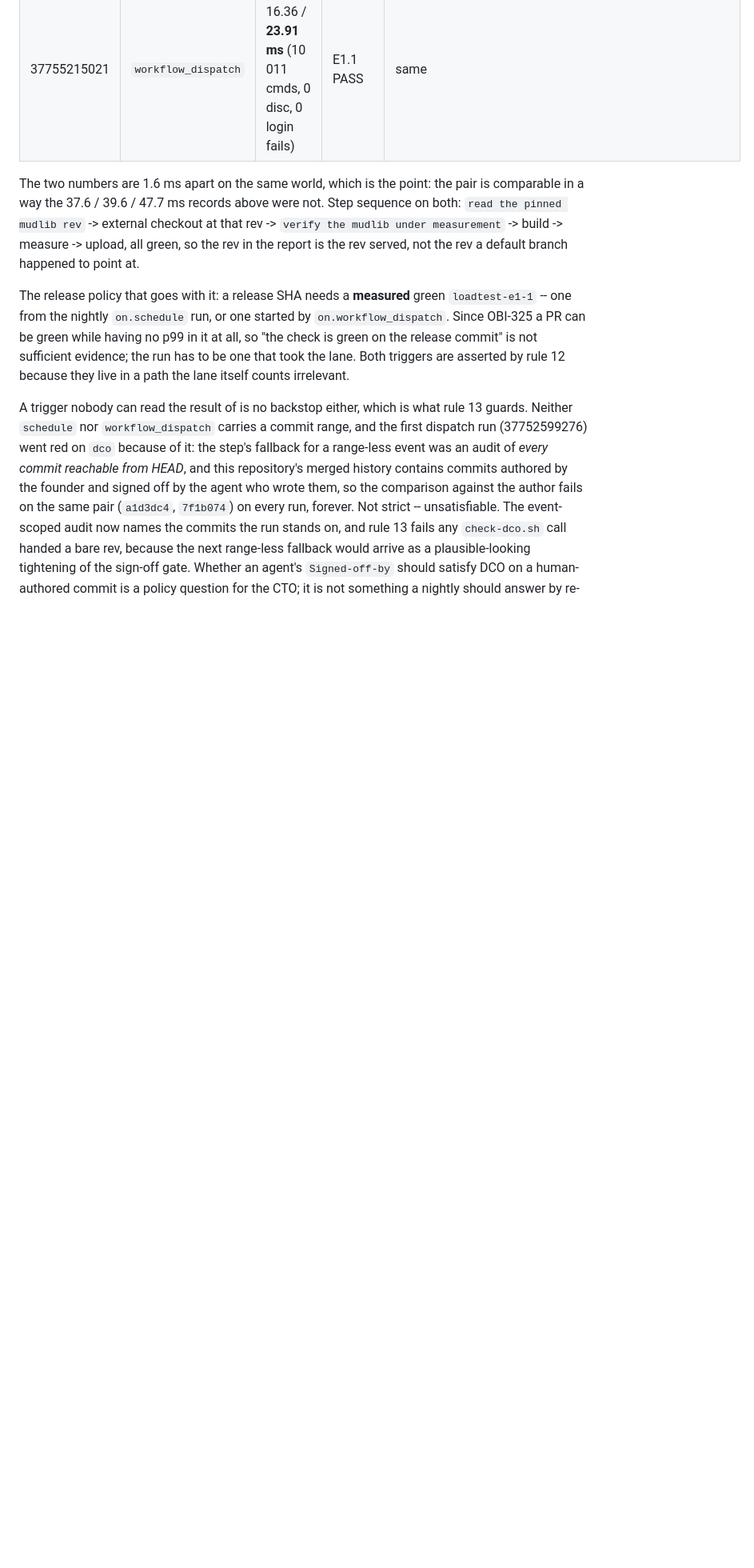
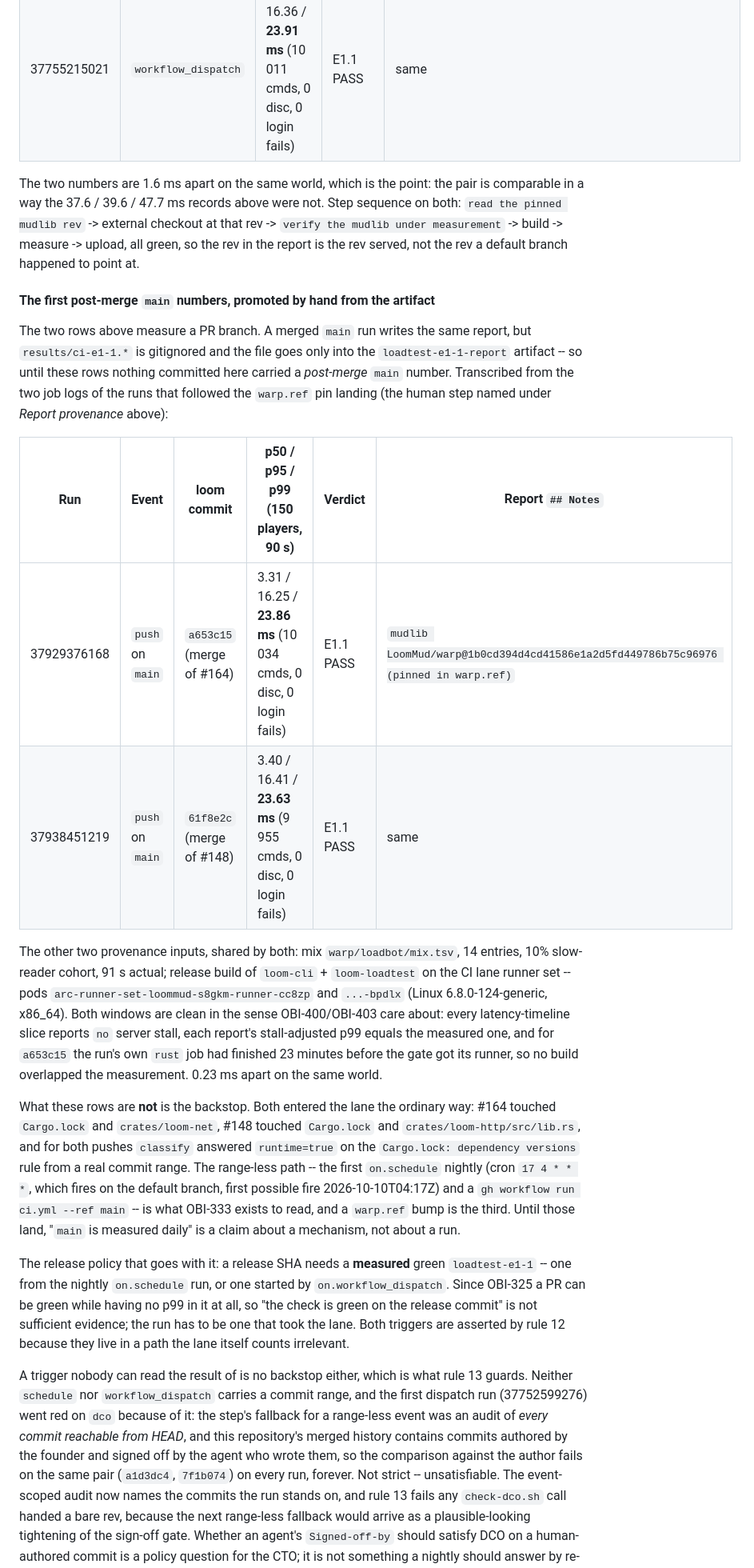
Before and after one commit to LoomMud/loom, a Markdown page: results/README.md, the part around the change. Shown at 80% size. GitHub-like rendering; blank space fills up the shorter version.

Commit message:
docs(results): record the first post-merge main load numbers (OBI-333)
results/README.md had rows for the pre-merge PR run and the pre-merge
dispatch run, both at loom 39e2bad. A merged main run writes the same
report but results/ci-e1-1.* is gitignored and the file goes only into the
loadtest-e1-1-report artifact, so nothing committed carried a post-merge
main number. Promote runs 37929376168 (a653c15, p99 23.86 ms) and
37938451219 (61f8e2c, p99 23.63 ms) by hand -- the human step the
'Report provenance' section already names -- with all four provenance
inputs, and say plainly that these rows are main numbers, not the
range-less backstop: both pushes hit 'Cargo.lock: dependency versions',
so classify took the lane from a real commit range.

Co-Authored-By: Paperclip <noreply@paperclip.ing>
Signed-off-by: Legolas <legolas@obiemud.local>

```diff
--- a/results/README.md
+++ b/results/README.md
@@ -686,6 +686,37 @@ both: `read the pinned mudlib rev` -> external checkout at that rev -> `verify t
 under measurement` -> build -> measure -> upload, all green, so the rev in the report is
 the rev served, not the rev a default branch happened to point at.
 
+#### The first post-merge `main` numbers, promoted by hand from the artifact
+
+The two rows above measure a PR branch. A merged `main` run writes the same report, but
+`results/ci-e1-1.*` is gitignored and the file goes only into the
+`loadtest-e1-1-report` artifact -- so until these rows nothing committed here carried a
+*post-merge* `main` number. Transcribed from the two job logs of the runs that followed
+the `warp.ref` pin landing (the human step named under *Report provenance* above):
+
+| Run | Event | loom commit | p50 / p95 / p99 (150 players, 90 s) | Verdict | Report `## Notes` |
+|---|---|---|---|---|---|
+| 37929376168 | `push` on `main` | `a653c15` (merge of #164) | 3.31 / 16.25 / **23.86 ms** (10 034 cmds, 0 disc, 0 login fails) | E1.1 PASS | `mudlib LoomMud/warp@1b0cd394d4cd41586e1a2d5fd449786b75c96976 (pinned in warp.ref)` |
+| 37938451219 | `push` on `main` | `61f8e2c` (merge of #148) | 3.40 / 16.41 / **23.63 ms** (9 955 cmds, 0 disc, 0 login fails) | E1.1 PASS | same |
+
+The other two provenance inputs, shared by both: mix `warp/loadbot/mix.tsv`, 14 entries,
+10% slow-reader cohort, 91 s actual; release build of `loom-cli` + `loom-loadtest` on the
+CI lane runner set -- pods `arc-runner-set-loommud-s8gkm-runner-cc8zp` and
+`...-bpdlx` (Linux 6.8.0-124-generic, x86_64). Both windows are clean in the sense
+OBI-400/OBI-403 care about: every latency-timeline slice reports `no` server stall, each
+report's stall-adjusted p99 equals the measured one, and for `a653c15` the run's own
+`rust` job had finished 23 minutes before the gate got its runner, so no build overlapped
+the measurement. 0.23 ms apart on the same world.
+
+What these rows are **not** is the backstop. Both entered the lane the ordinary way: #164
+touched `Cargo.lock` and `crates/loom-net`, #148 touched `Cargo.lock` and
+`crates/loom-http/src/lib.rs`, and for both pushes `classify` answered `runtime=true` on
+the `Cargo.lock: dependency versions` rule from a real commit range. The range-less path -- the
+first `on.schedule` nightly (cron `17 4 * * *`, which fires on the default branch, first
+possible fire 2026-10-10T04:17Z) and a `gh workflow run ci.yml --ref main` -- is what
+OBI-333 exists to read, and a `warp.ref` bump is the third. Until those land, "`main` is
+measured daily" is a claim about a mechanism, not about a run.
+
 The release policy that goes with it: a release SHA needs a **measured** green
 `loadtest-e1-1` -- one from the nightly `on.schedule` run, or one started by
 `on.workflow_dispatch`. Since OBI-325 a PR can be green while having no p99 in it
```
